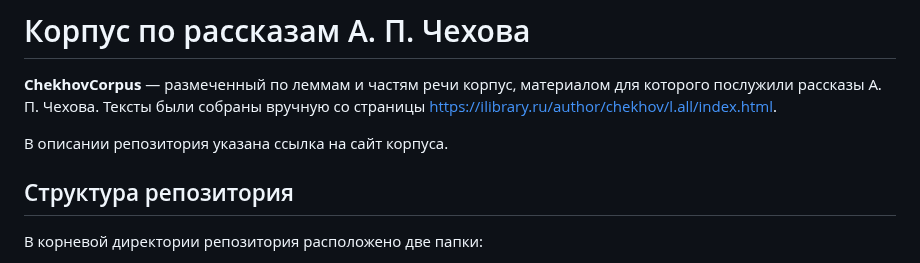
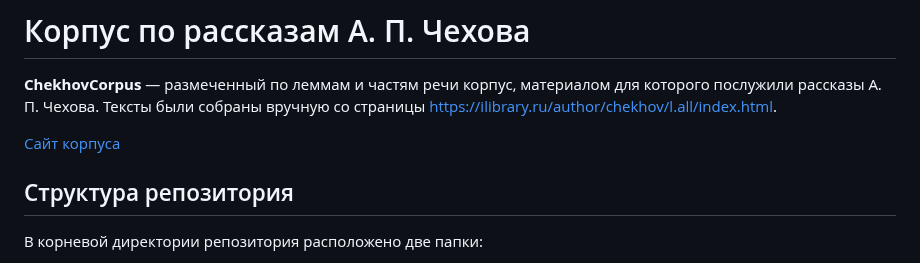
Before and after one commit to iwantsomemarzipan/ChekhovCorpus, a Markdown page: README.md, the part around the change. Rendered like a GitHub page.

Commit message:
link to website

```diff
--- a/README.md
+++ b/README.md
@@ -3,7 +3,7 @@
 **ChekhovCorpus** — размеченный по леммам и частям речи корпус, материалом для которого послужили рассказы А. П. Чехова.
 Тексты были собраны вручную со страницы https://ilibrary.ru/author/chekhov/l.all/index.html.
 
-В описании репозитория указана ссылка на сайт корпуса.
+[Сайт корпуса](https://cfauh.pythonanywhere.com/)
 
 ## Структура репозитория
 
```
